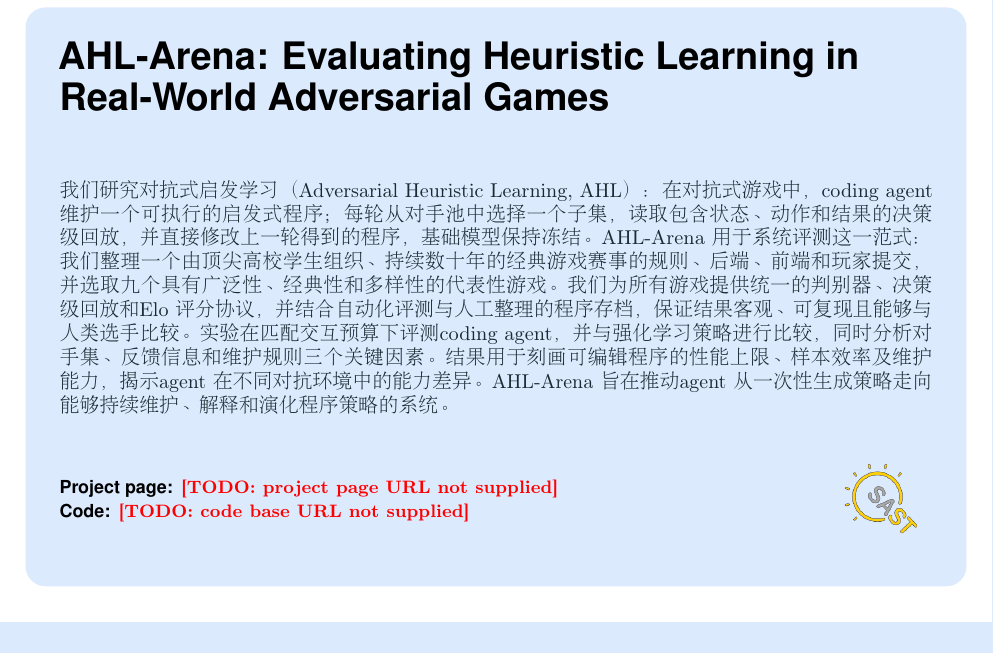
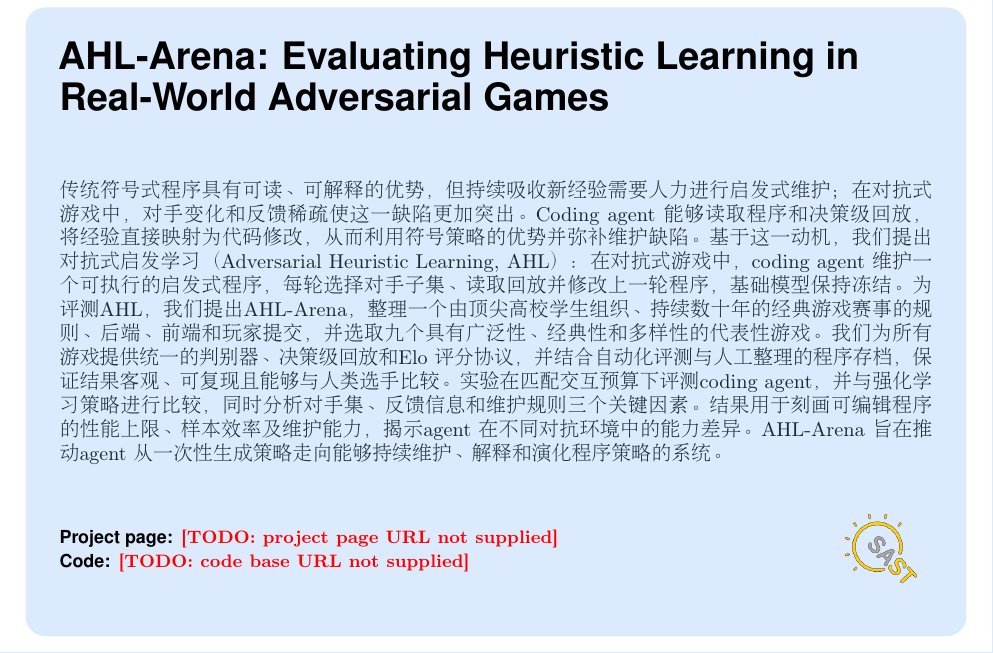
Before and after one commit to yks23/How-Far-Can-Heuristic-Learning-Go, a LaTeX document (main.tex): part of page 1 of 19, cut so that both start at the same text. Compiled offline with pdfLaTeX.

Commit message:
Rebalance abstract around motivation AHL and results

```diff
--- a/main.tex
+++ b/main.tex
@@ -361,11 +361,14 @@
 % days to the deadline that is the binding constraint on the paper, not the prose.
 % ===========================================================================
 \abstract{\begin{CJK*}{UTF8}{gbsn}
-我们研究对抗式启发学习（Adversarial Heuristic Learning, AHL）：在对抗式游戏中，
-coding agent 维护一个可执行的启发式程序；每轮从对手池中选择一个子集，读取包含状态、
-动作和结果的决策级回放，并直接修改上一轮得到的程序，基础模型保持冻结。AHL-Arena
-用于系统评测这一范式：我们整理一个由顶尖高校学生组织、持续数十年的经典游戏赛事的
-规则、后端、前端和玩家提交，并选取九个具有广泛性、经典性和多样性的代表性游戏。
+传统符号式程序具有可读、可解释的优势，但持续吸收新经验需要人力进行启发式维护；在
+对抗式游戏中，对手变化和反馈稀疏使这一缺陷更加突出。Coding agent 能够读取程序和
+决策级回放，将经验直接映射为代码修改，从而利用符号策略的优势并弥补维护缺陷。基于
+这一动机，我们提出对抗式启发学习（Adversarial Heuristic Learning, AHL）：在对抗式
+游戏中，coding agent 维护一个可执行的启发式程序，每轮选择对手子集、读取回放并修改
+上一轮程序，基础模型保持冻结。为评测 AHL，我们提出 AHL-Arena，整理一个由顶尖高校
+学生组织、持续数十年的经典游戏赛事的规则、后端、前端和玩家提交，并选取九个具有
+广泛性、经典性和多样性的代表性游戏。
 我们为所有游戏提供统一的判别器、决策级回放和 Elo 评分协议，并结合自动化评测与人工
 整理的程序存档，保证结果客观、可复现且能够与人类选手比较。实验在匹配交互预算下评测 coding agent，
 并与强化学习策略进行比较，同时分析对手集、反馈信息和维护规则三个关键因素。结果用于
```
